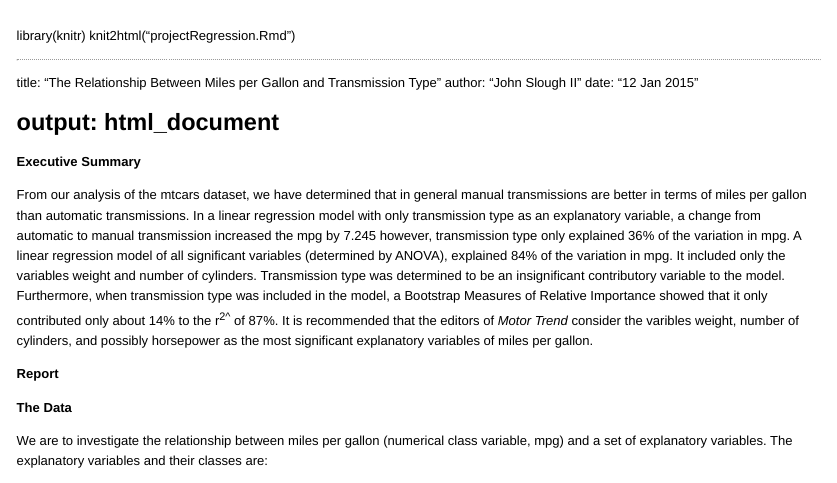
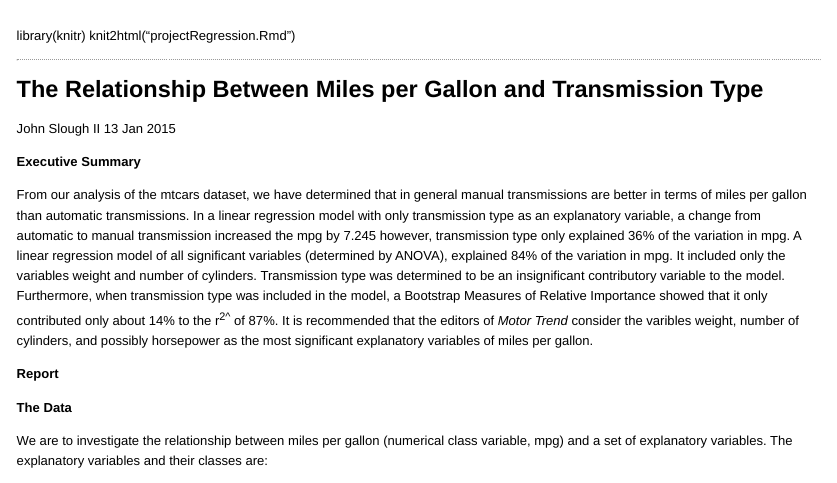
Before and after one commit to SloughJE/Cousera-Regression-Models, an R Markdown document (projectRegression.Rmd): the page in a window 1100 px wide, from its top. The pictures show the output file projectRegression.html that the author committed with the source, opened offline.

Commit message:
formatting

```diff
--- a/projectRegression.Rmd
+++ b/projectRegression.Rmd
@@ -2,11 +2,12 @@ library(knitr)
 knit2html("projectRegression.Rmd")
 
 ---
-title: "The Relationship Between Miles per Gallon and Transmission Type"
-author: "John Slough II"
-date: "12 Jan 2015"
-output: html_document
+**The Relationship Between Miles per Gallon and Transmission Type**
 ---
+John Slough II
+13 Jan 2015
+
+
 **Executive Summary**
 
 From our analysis of the mtcars dataset, we have determined that in general  manual transmissions are better in terms of miles per gallon than automatic transmissions.   In a linear regression model with only transmission type as an explanatory variable, a change from automatic to manual transmission increased the mpg by 7.245 however, transmission type only explained 36% of the variation in mpg.  A linear regression model of all significant variables (determined by ANOVA), explained 84% of the variation in mpg. It included only the variables weight and number of cylinders.  Transmission type was determined to be an insignificant contributory variable to the model.  Furthermore, when transmission type was included in the model, a Bootstrap Measures of Relative Importance showed that it only contributed only about 14% to the r^2^ of 87%.  It is recommended that the editors of *Motor Trend* consider the varibles weight, number of cylinders, and possibly horsepower as the most significant explanatory variables of miles per gallon.
```
Also changed, not shown: projectRegression.html, projectRegression.md.
